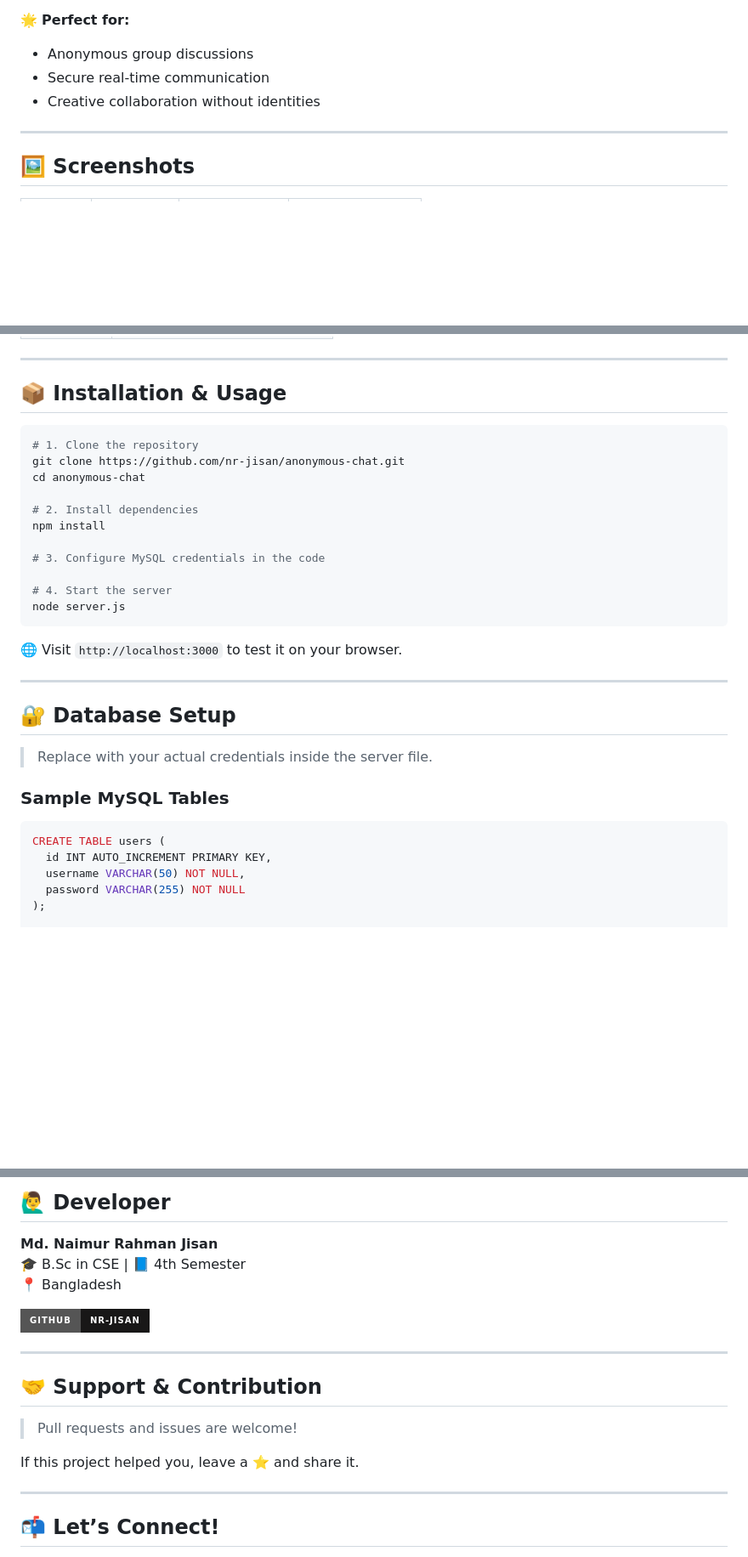
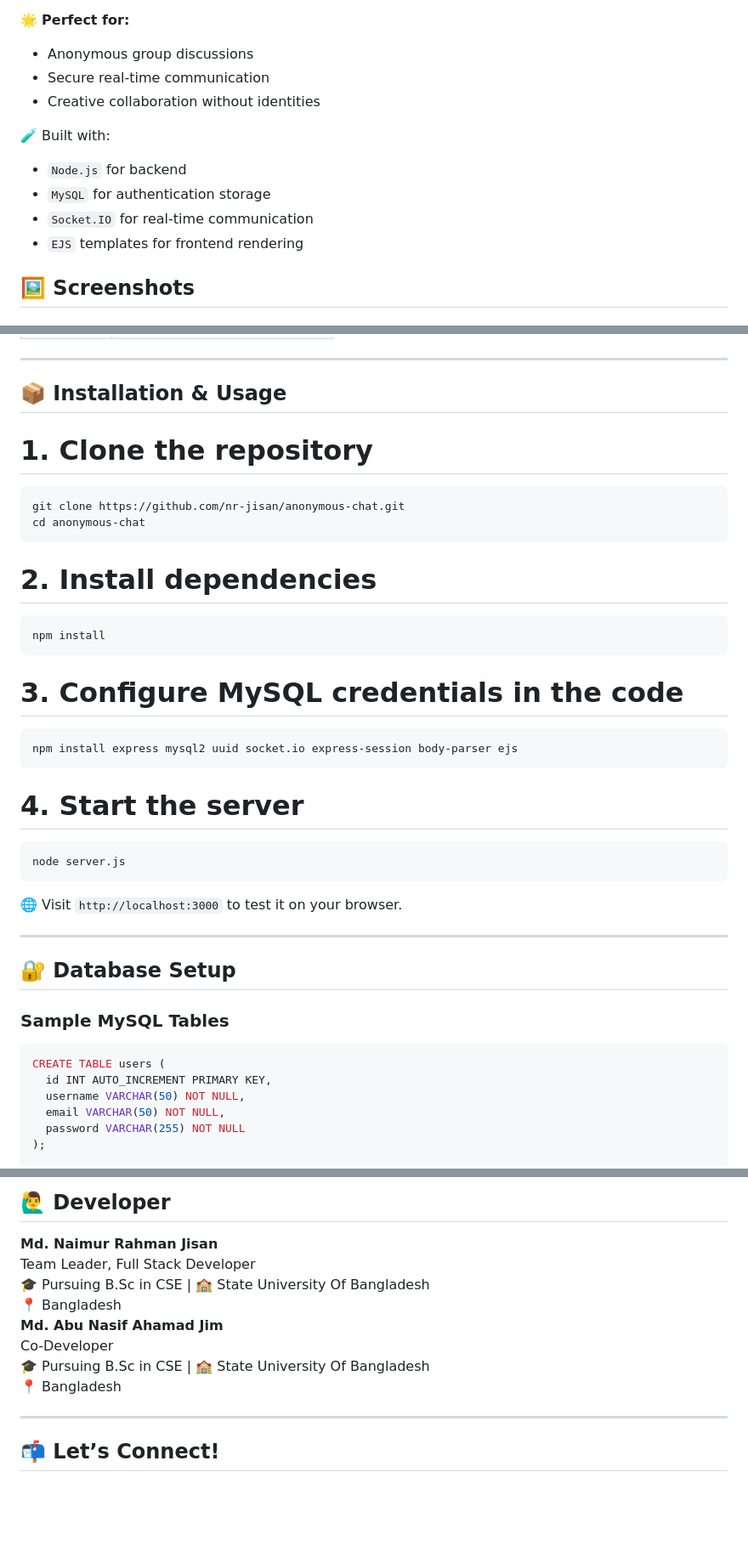
Before and after one commit to nr-jisan/AnonymousChat-WebApp, a Markdown page: README.md, 3 parts joined by grey strips. Shown: that part at 85% size. Drawn GitHub-style; badges without logos; blank space fills up the shorter version.

````diff
--- a/README.md
+++ b/README.md
@@ -25,7 +25,14 @@
 - Secure real-time communication
 - Creative collaboration without identities
 
----
+🧪 Built with:
+- `Node.js` for backend
+- `MySQL` for authentication storage
+- `Socket.IO` for real-time communication
+- `EJS` templates for frontend rendering
+
+
+
 
 ## 🖼️ Screenshots
 
@@ -92,17 +107,25 @@ COLORFULAUTH/
 
 ## 📦 Installation & Usage
 
+
+# 1. Clone the repository
 ```bash
-# 1. Clone the repository
 git clone https://github.com/nr-jisan/anonymous-chat.git
 cd anonymous-chat
+```
 
 # 2. Install dependencies
+```bash
 npm install
+```
 
 # 3. Configure MySQL credentials in the code
+```bash
+npm install express mysql2 uuid socket.io express-session body-parser ejs
+```
 
 # 4. Start the server
+```bash
 node server.js
 ```
 
@@ -112,13 +135,12 @@ node server.js
 
 ## 🔐 Database Setup
 
-> Replace with your actual credentials inside the server file.
-
 ### Sample MySQL Tables
 ```sql
 CREATE TABLE users (
   id INT AUTO_INCREMENT PRIMARY KEY,
   username VARCHAR(50) NOT NULL,
+  email VARCHAR(50) NOT NULL,
   password VARCHAR(255) NOT NULL
 );
 
@@ -153,20 +175,18 @@ CREATE TABLE messages (
 ## 🙋‍♂️ Developer
 
 **Md. Naimur Rahman Jisan**
-🎓 B.Sc in CSE | 📘 4th Semester
+Team Leader, Full Stack Developer
+🎓 Pursuing B.Sc in CSE | 🏫 State University Of Bangladesh
+📍 Bangladesh
+**Md. Abu Nasif Ahamad Jim**
+Co-Developer
+🎓 Pursuing B.Sc in CSE | 🏫 State University Of Bangladesh
 📍 Bangladesh
 
-[![GitHub](https://img.shields.io/badge/GitHub-nr--jisan-181717?style=for-the-badge&logo=github)](https://github.com/nr-jisan)
+
 
 ---
 
-## 🤝 Support & Contribution
-
-> Pull requests and issues are welcome!
-
-If this project helped you, leave a ⭐ and share it.
-
----
 
 ## 📬 Let’s Connect!
 
````
Also changed, not shown: other parts of README.md (+25 -7 lines), public/images/ChatInterface.png (added), public/images/CreatingGroup.png (added), 1 other file.
